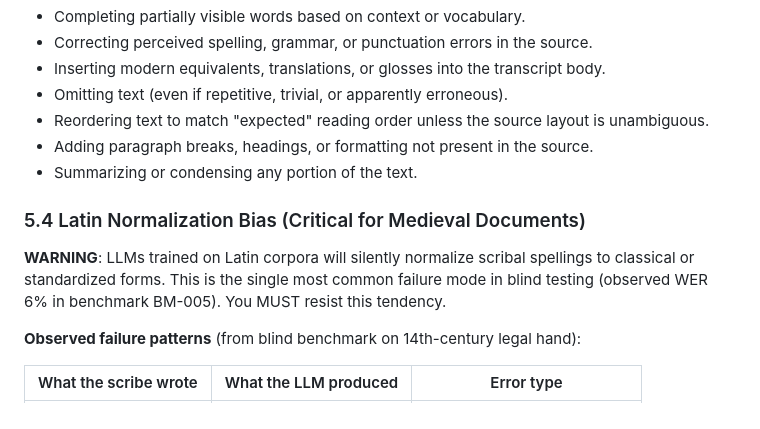
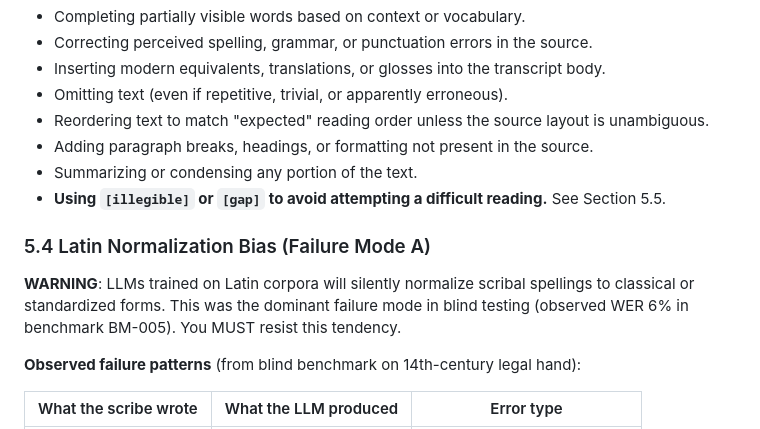
Before and after one commit to buzzcauldron/transcription-protocol, a Markdown page: ACADEMIC_TRANSCRIPTION_PROTOCOL.md, the part around one of its changes. Drawn GitHub-style.

```diff
--- a/ACADEMIC_TRANSCRIPTION_PROTOCOL.md
+++ b/ACADEMIC_TRANSCRIPTION_PROTOCOL.md
@@ -191,10 +191,11 @@ The following actions are strictly prohibited regardless of configuration:
 - Reordering text to match "expected" reading order unless the source layout is unambiguous.
 - Adding paragraph breaks, headings, or formatting not present in the source.
 - Summarizing or condensing any portion of the text.
+- **Using `[illegible]` or `[gap]` to avoid attempting a difficult reading.** See Section 5.5.
 
-### 5.4 Latin Normalization Bias (Critical for Medieval Documents)
+### 5.4 Latin Normalization Bias (Failure Mode A)
 
-**WARNING**: LLMs trained on Latin corpora will silently normalize scribal spellings to classical or standardized forms. This is the single most common failure mode in blind testing (observed WER 6% in benchmark BM-005). You MUST resist this tendency.
+**WARNING**: LLMs trained on Latin corpora will silently normalize scribal spellings to classical or standardized forms. This was the dominant failure mode in blind testing (observed WER 6% in benchmark BM-005). You MUST resist this tendency.
 
 **Observed failure patterns** (from blind benchmark on 14th-century legal hand):
 
```
Also changed, not shown: other parts of ACADEMIC_TRANSCRIPTION_PROTOCOL.md (+22 -0 lines), skill/SKILL.md (+19 -0 lines).
